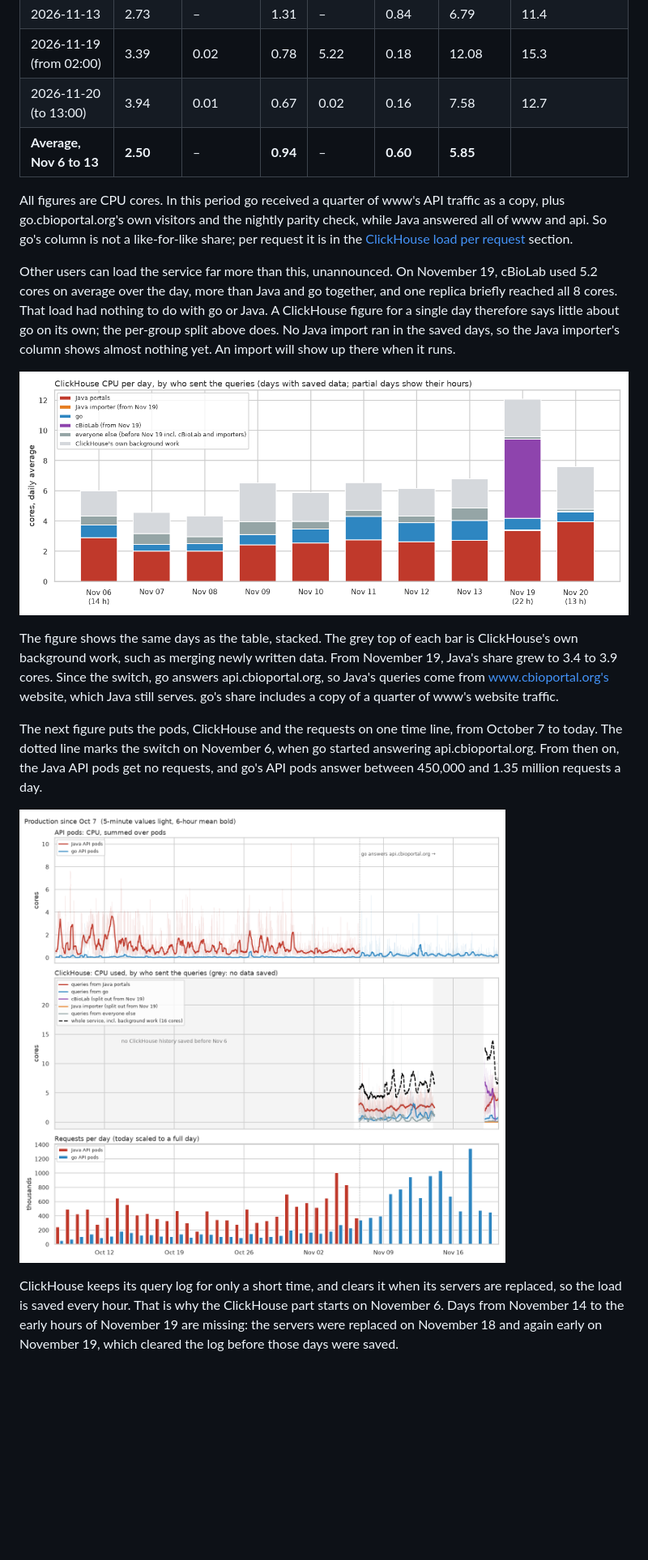
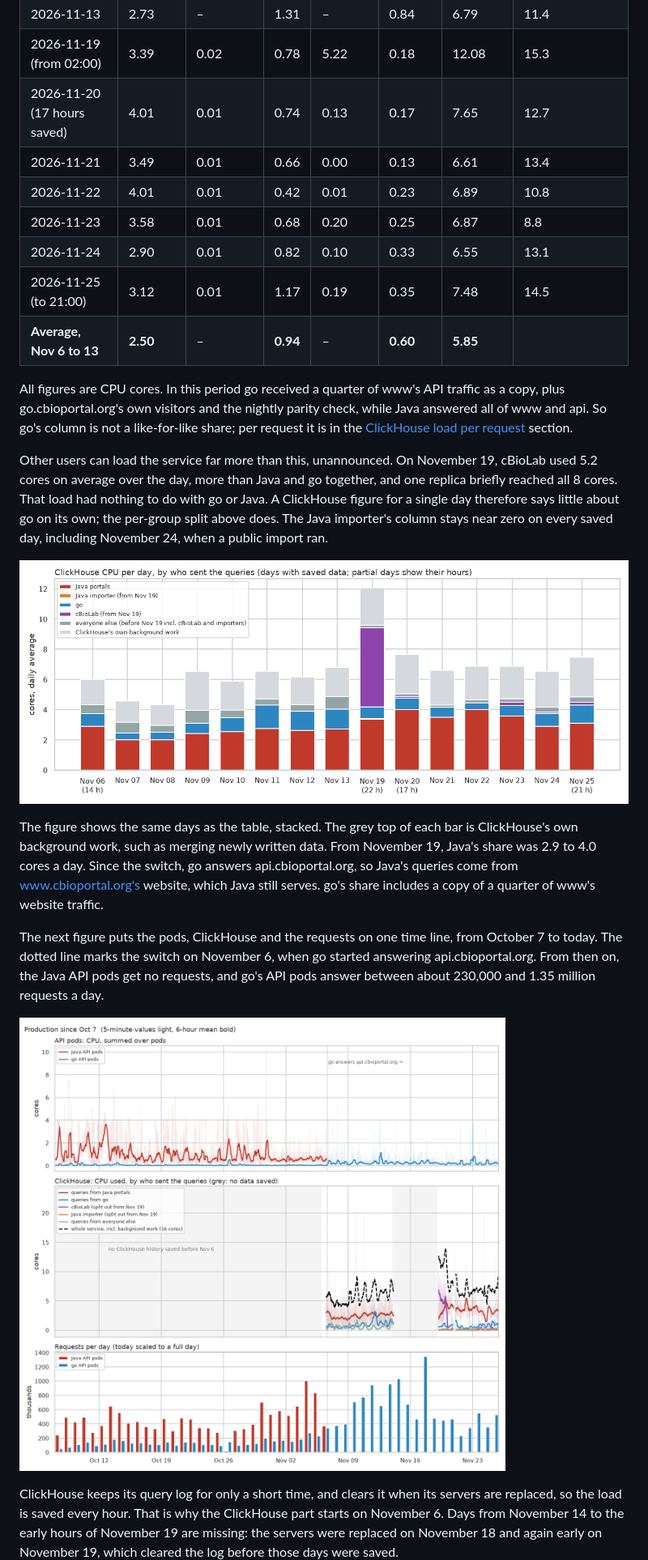
Before and after one commit to cBioPortal/cbioportal-go, a Markdown page: docs/rewrite/benchmark.md, the part around the change. Shown at 81% size. Drawn GitHub-style; pictures changed too: docs/rewrite/images/production-clickhouse-per-day.png, docs/rewrite/images/production-load-since-october.png; blank space fills up the shorter version.

Commit message:
docs: benchmark figures and ClickHouse table up to 2026-11-25
Co-Authored-By: Claude Opus 5.5 <noreply@anthropic.com>
Claude-Session: https://claude.ai/code/session_01RxcWHeEyvtRsR9kwwRkSxC
Entire-Checkpoint: 01M8ABRKRMQDFA37H1YCXNCRAQ

```diff
--- a/docs/rewrite/benchmark.md
+++ b/docs/rewrite/benchmark.md
@@ -225,7 +225,12 @@ users", so those columns show a dash.
 | 2026-11-12 | 2.64 | – | 1.24 | – | 0.45 | 6.15 | 9.4 |
 | 2026-11-13 | 2.73 | – | 1.31 | – | 0.84 | 6.79 | 11.4 |
 | 2026-11-19 (from 02:00) | 3.39 | 0.02 | 0.78 | 5.22 | 0.18 | 12.08 | 15.3 |
-| 2026-11-20 (to 13:00) | 3.94 | 0.01 | 0.67 | 0.02 | 0.16 | 7.58 | 12.7 |
+| 2026-11-20 (17 hours saved) | 4.01 | 0.01 | 0.74 | 0.13 | 0.17 | 7.65 | 12.7 |
+| 2026-11-21 | 3.49 | 0.01 | 0.66 | 0.00 | 0.13 | 6.61 | 13.4 |
+| 2026-11-22 | 4.01 | 0.01 | 0.42 | 0.01 | 0.23 | 6.89 | 10.8 |
+| 2026-11-23 | 3.58 | 0.01 | 0.68 | 0.20 | 0.25 | 6.87 | 8.8 |
+| 2026-11-24 | 2.90 | 0.01 | 0.82 | 0.10 | 0.33 | 6.55 | 13.1 |
+| 2026-11-25 (to 21:00) | 3.12 | 0.01 | 1.17 | 0.19 | 0.35 | 7.48 | 14.5 |
 | **Average, Nov 6 to 13** | **2.50** | – | **0.94** | – | **0.60** | **5.85** | |
 
 All figures are CPU cores. In this period go received a quarter of www's
@@ -239,14 +244,14 @@ November 19, cBioLab used 5.2 cores on average over the day, more than
 Java and go together, and one replica briefly reached all 8 cores. That
 load had nothing to do with go or Java. A ClickHouse figure for a single
 day therefore says little about go on its own; the per-group split above
-does. No Java import ran in the saved days, so the Java importer's column
-shows almost nothing yet. An import will show up there when it runs.
+does. The Java importer's column stays near zero on every saved day,
+including November 24, when a public import ran.
 
 ![ClickHouse CPU per day, split into Java portals, go, everyone else and ClickHouse's own background work](images/production-clickhouse-per-day.png)
 
 The figure shows the same days as the table, stacked. The grey top of each
 bar is ClickHouse's own background work, such as merging newly written
-data. From November 19, Java's share grew to 3.4 to 3.9 cores. Since the
+data. From November 19, Java's share was 2.9 to 4.0 cores a day. Since the
 switch, go answers api.cbioportal.org, so Java's queries come from
 www.cbioportal.org's website, which Java still serves. go's share includes
 a copy of a quarter of www's website traffic.
@@ -255,7 +260,7 @@ The next figure puts the pods, ClickHouse and the requests on one time
 line, from October 7 to today. The dotted line marks the switch on
 November 6, when go started answering api.cbioportal.org. From then on,
 the Java API pods get no requests, and go's API pods answer between
-450,000 and 1.35 million requests a day.
+about 230,000 and 1.35 million requests a day.
 
 ![API pod CPU, ClickHouse CPU by who sent the queries, and requests per day, from October 7](images/production-load-since-october.png)
 
```
